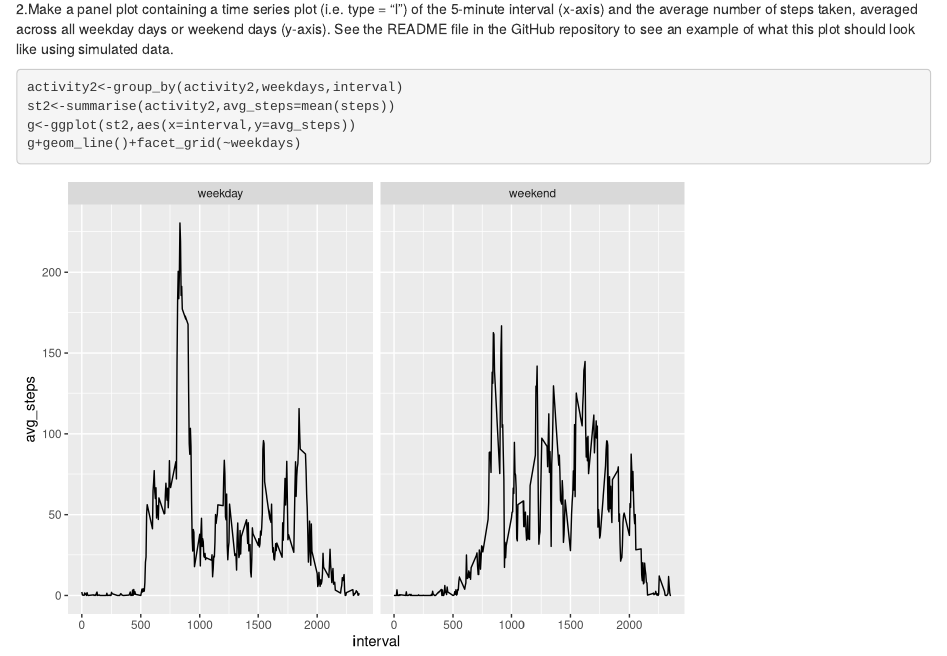
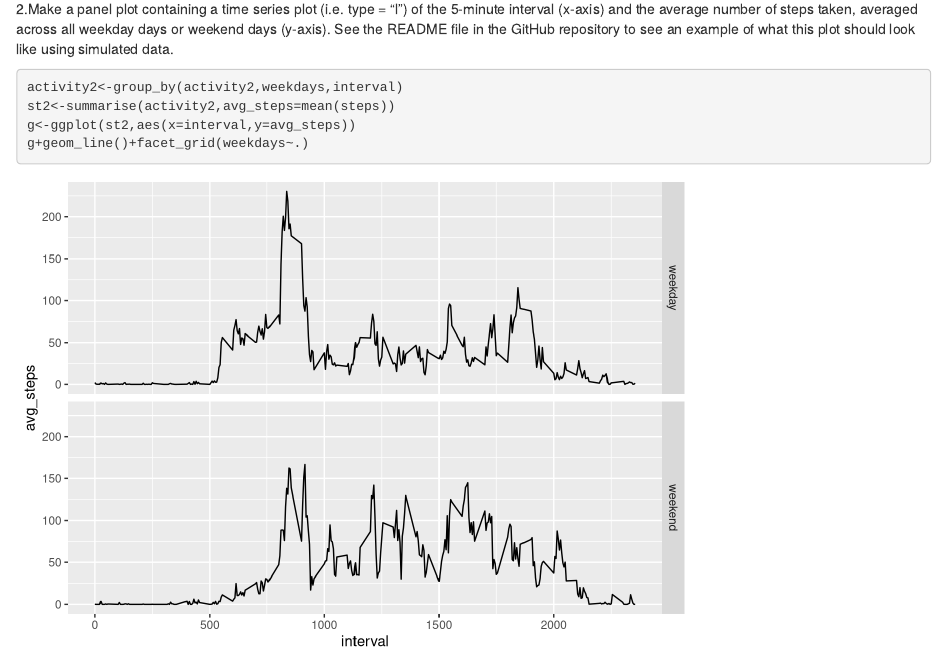
Before and after one commit to LSWSL/R-data-practice, an R Markdown document (repdata_data_activity/PA1_template.Rmd): the page in a window 1100 px wide, from 4300 px down. Rendered offline with R 4.5, knitr and Pandoc, with nearby package versions.

Commit message:
figure change

````diff
--- a/repdata_data_activity/PA1_template.Rmd
+++ b/repdata_data_activity/PA1_template.Rmd
@@ -125,5 +125,5 @@ head(activity2)
 activity2<-group_by(activity2,weekdays,interval)
 st2<-summarise(activity2,avg_steps=mean(steps))
 g<-ggplot(st2,aes(x=interval,y=avg_steps))
-g+geom_line()+facet_grid(~weekdays)
+g+geom_line()+facet_grid(weekdays~.)
 ```
````
Also changed, not shown: repdata_data_activity/codebook.R (+1 -1 lines), repdata_data_activity/PA1_template.html.
